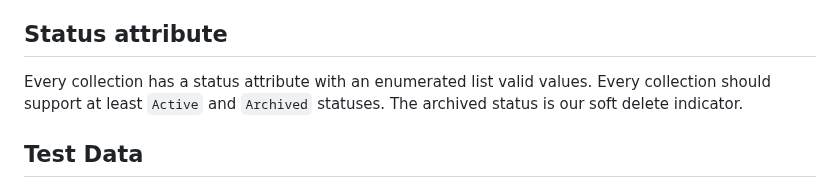
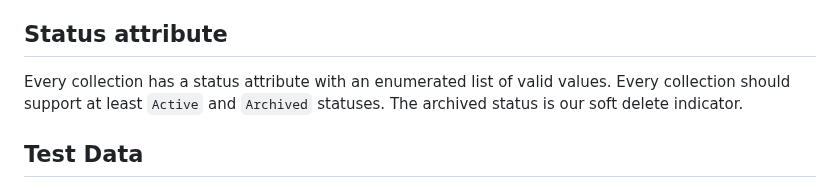
Before and after one commit to agile-learning-institute/mentorHub-mongodb, a Markdown page: STANDARDS.md, the part around the change. Rendered like a GitHub page.

Commit message:
spelling

```diff
--- a/STANDARDS.md
+++ b/STANDARDS.md
@@ -40,7 +40,7 @@ Every collection has a ``name`` attribute, with a unique index. Any string value
 
 ## Status attribute
 
-Every collection has a status attribute with an enumerated list valid values. Every collection should support at least ``Active`` and ``Archived`` statuses. The archived status is our soft delete indicator.
+Every collection has a status attribute with an enumerated list of valid values. Every collection should support at least ``Active`` and ``Archived`` statuses. The archived status is our soft delete indicator.
 
 ## Test Data
 
```
